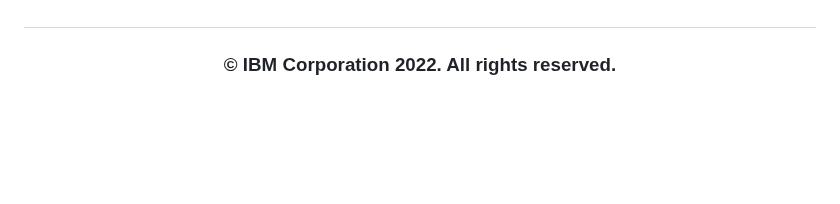
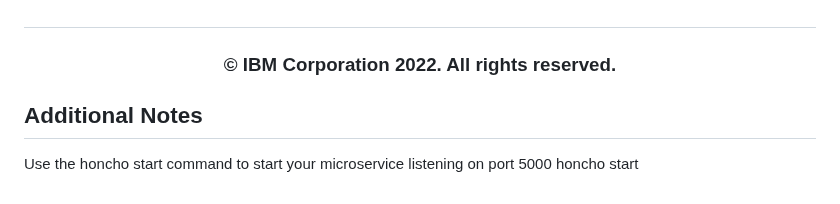
Before and after one commit to ArthurPro123/devops-capstone-project--practice, a Markdown page: README.md, the part around the change. Drawn GitHub-style; blank space fills up the shorter version.

Commit message:
Added about honcho start

```diff
--- a/README.md
+++ b/README.md
@@ -133,3 +133,9 @@ You can now perform Tekton development locally, just like in the Cloud IDE lab e
 Licensed under the Apache License. See [LICENSE](LICENSE)
 
 ## <h3 align="center"> © IBM Corporation 2022. All rights reserved. <h3/>
+
+
+## Additional Notes
+
+Use the honcho start command to start your microservice listening on port 5000
+honcho start
```
